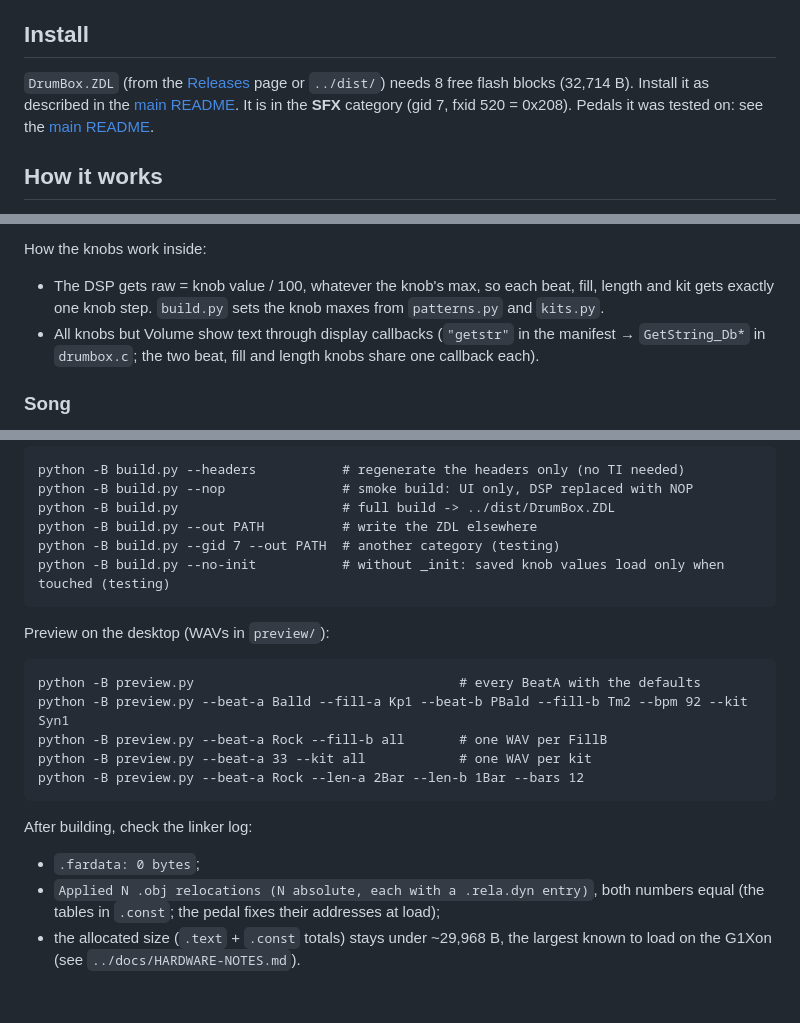
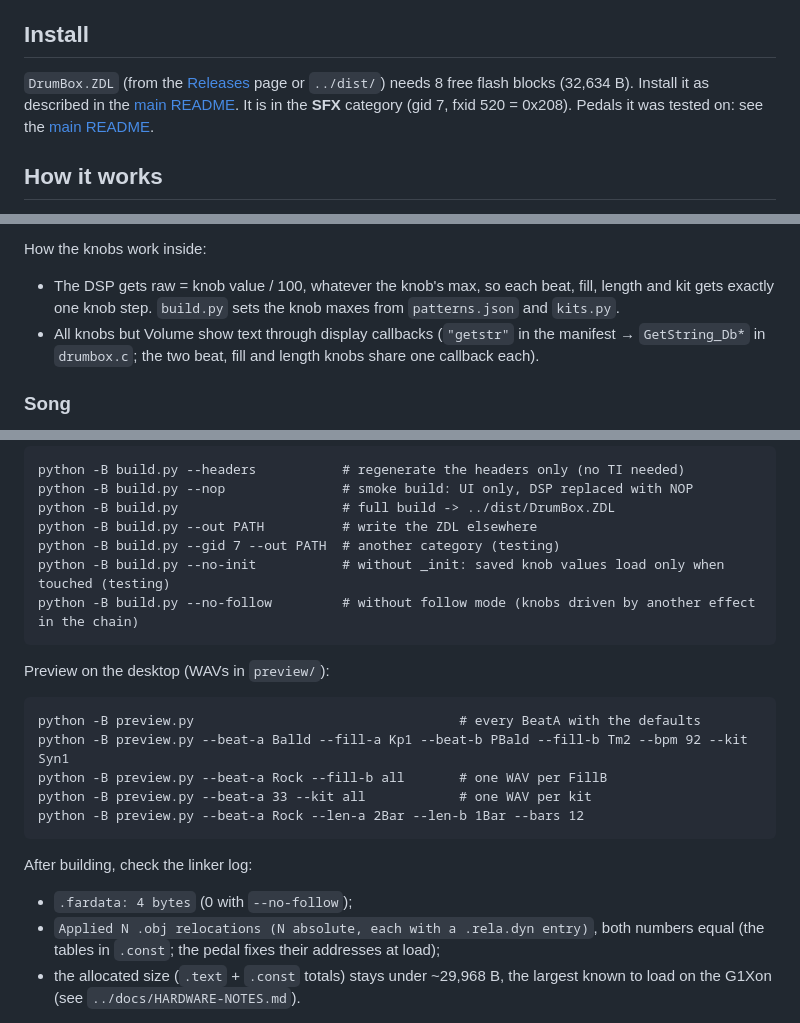
Before and after one commit to Barsik-Barbosik/Custom-Zoom-ZDL-Effects, a Markdown page: drumbox/README.md, 3 parts joined by grey strips. Drawn GitHub-style; blank space fills up the shorter version.

````diff
--- a/drumbox/README.md
+++ b/drumbox/README.md
@@ -29,7 +29,7 @@ started and stopped with the footswitch.
 ## Install
 
 `DrumBox.ZDL` (from the [Releases](../../../releases) page or
-`../dist/`) needs 8 free flash blocks (32,714 B). Install it as described
+`../dist/`) needs 8 free flash blocks (32,634 B). Install it as described
 in the [main README](../README.md#install). It is in the **SFX** category
 (gid 7, fxid 520 = 0x208). Pedals it was tested on: see the
 [main README](../README.md#pedals).
@@ -72,7 +72,7 @@ How the knobs work inside:
 
 - The DSP gets raw = knob value / 100, whatever the knob's max, so each
   beat, fill, length and kit gets exactly one knob step. `build.py` sets
-  the knob maxes from `patterns.py` and `kits.py`.
+  the knob maxes from `patterns.json` and `kits.py`.
 - All knobs but Volume show text through display callbacks (`"getstr"` in
   the manifest → `GetString_Db*` in `drumbox.c`; the two beat, fill and
   length knobs share one callback each).
@@ -711,6 +714,7 @@ python -B build.py                     # full build -> ../dist/DrumBox.ZDL
 python -B build.py --out PATH          # write the ZDL elsewhere
 python -B build.py --gid 7 --out PATH  # another category (testing)
 python -B build.py --no-init           # without _init: saved knob values load only when touched (testing)
+python -B build.py --no-follow         # without follow mode (knobs driven by another effect in the chain)
 ```
 
 Preview on the desktop (WAVs in `preview/`):
@@ -725,7 +729,7 @@ python -B preview.py --beat-a Rock --len-a 2Bar --len-b 1Bar --bars 12
 
 After building, check the linker log:
 
-- `.fardata: 0 bytes`;
+- `.fardata: 4 bytes` (0 with `--no-follow`);
 - `Applied N .obj relocations (N absolute, each with a .rela.dyn entry)`,
   both numbers equal (the tables in `.const`; the pedal fixes their
   addresses at load);
````
Also changed, not shown: other parts of drumbox/README.md (+8 -5 lines), CHANGELOG.md (+9 -0 lines), README.md (+1 -1 lines), docs/images/screen.png, drumbox/screen.png, 9 other files.
